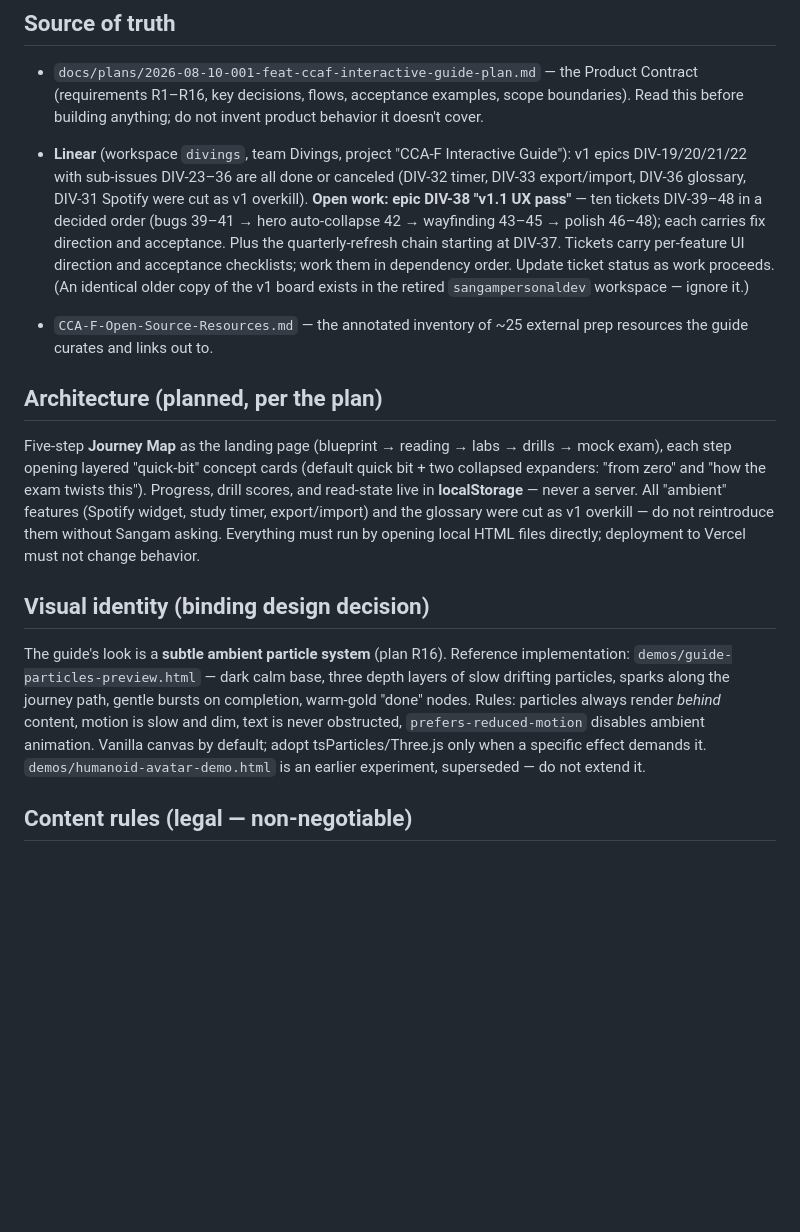
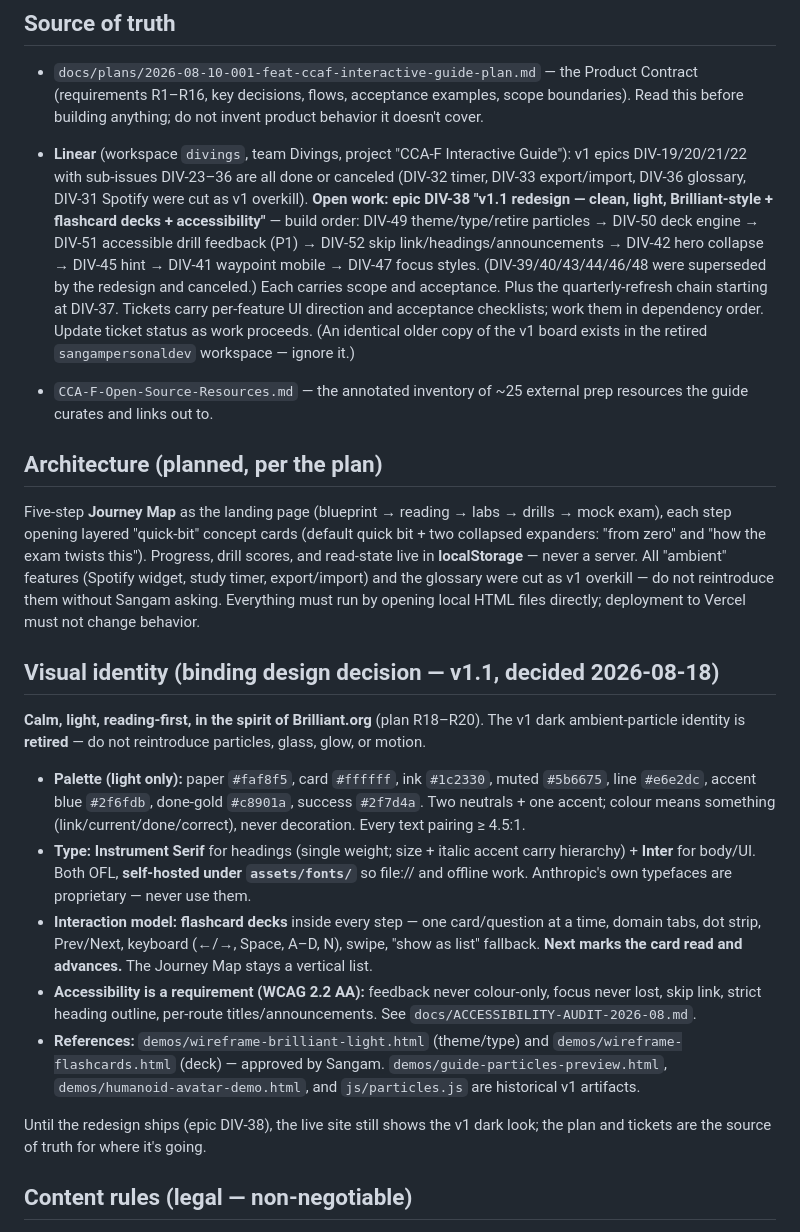
Before and after one commit to divingsbysangam/ccaf-interactive-guide, a Markdown page: CLAUDE.md, the part around the change. Rendered like a GitHub page; blank space fills up the shorter version.

Commit message:
docs: adopt the v1.1 redesign — light Brilliant-style theme, Instrument Serif + Inter, flashcard decks, WCAG AA (R18–R20; R16 superseded)
Records the decisions taken 2026-08-16/18 in the plan's Key Decisions and
Requirements, and flips CLAUDE.md's binding visual-identity section from
the retired particle system to the new direction. Linear epic DIV-38 has
been rewritten to match (DIV-49–52 new; 39/40/43/44/46/48 superseded).

Co-Authored-By: Claude Fable 5 <noreply@anthropic.com>

```diff
--- a/CLAUDE.md
+++ b/CLAUDE.md
@@ -18,7 +18,7 @@ A free, interactive study guide for Anthropic's **Claude Certified Architect –
 
 * `docs/plans/2026-08-10-001-feat-ccaf-interactive-guide-plan.md` — the Product Contract (requirements R1–R16, key decisions, flows, acceptance examples, scope boundaries). Read this before building anything; do not invent product behavior it doesn't cover.
 
-* **Linear** (workspace `divings`, team Divings, project "CCA-F Interactive Guide"): v1 epics DIV-19/20/21/22 with sub-issues DIV-23–36 are all done or canceled (DIV-32 timer, DIV-33 export/import, DIV-36 glossary, DIV-31 Spotify were cut as v1 overkill). **Open work: epic DIV-38 "v1.1 UX pass"** — ten tickets DIV-39–48 in a decided order (bugs 39–41 → hero auto-collapse 42 → wayfinding 43–45 → polish 46–48); each carries fix direction and acceptance. Plus the quarterly-refresh chain starting at DIV-37. Tickets carry per-feature UI direction and acceptance checklists; work them in dependency order. Update ticket status as work proceeds. (An identical older copy of the v1 board exists in the retired `sangampersonaldev` workspace — ignore it.)
+* **Linear** (workspace `divings`, team Divings, project "CCA-F Interactive Guide"): v1 epics DIV-19/20/21/22 with sub-issues DIV-23–36 are all done or canceled (DIV-32 timer, DIV-33 export/import, DIV-36 glossary, DIV-31 Spotify were cut as v1 overkill). **Open work: epic DIV-38 "v1.1 redesign — clean, light, Brilliant-style + flashcard decks + accessibility"** — build order: DIV-49 theme/type/retire particles → DIV-50 deck engine → DIV-51 accessible drill feedback (P1) → DIV-52 skip link/headings/announcements → DIV-42 hero collapse → DIV-45 hint → DIV-41 waypoint mobile → DIV-47 focus styles. (DIV-39/40/43/44/46/48 were superseded by the redesign and canceled.) Each carries scope and acceptance. Plus the quarterly-refresh chain starting at DIV-37. Tickets carry per-feature UI direction and acceptance checklists; work them in dependency order. Update ticket status as work proceeds. (An identical older copy of the v1 board exists in the retired `sangampersonaldev` workspace — ignore it.)
 
 * `CCA-F-Open-Source-Resources.md` — the annotated inventory of \~25 external prep resources the guide curates and links out to.
 
@@ -26,9 +26,17 @@ A free, interactive study guide for Anthropic's **Claude Certified Architect –
 
 Five-step **Journey Map** as the landing page (blueprint → reading → labs → drills → mock exam), each step opening layered "quick-bit" concept cards (default quick bit + two collapsed expanders: "from zero" and "how the exam twists this"). Progress, drill scores, and read-state live in **localStorage** — never a server. All "ambient" features (Spotify widget, study timer, export/import) and the glossary were cut as v1 overkill — do not reintroduce them without Sangam asking. Everything must run by opening local HTML files directly; deployment to Vercel must not change behavior.
 
-## Visual identity (binding design decision)
+## Visual identity (binding design decision — v1.1, decided 2026-08-18)
 
-The guide's look is a **subtle ambient particle system** (plan R16). Reference implementation: `demos/guide-particles-preview.html` — dark calm base, three depth layers of slow drifting particles, sparks along the journey path, gentle bursts on completion, warm-gold "done" nodes. Rules: particles always render *behind* content, motion is slow and dim, text is never obstructed, `prefers-reduced-motion` disables ambient animation. Vanilla canvas by default; adopt tsParticles/Three.js only when a specific effect demands it. `demos/humanoid-avatar-demo.html` is an earlier experiment, superseded — do not extend it.
+**Calm, light, reading-first, in the spirit of Brilliant.org** (plan R18–R20). The v1 dark ambient-particle identity is **retired** — do not reintroduce particles, glass, glow, or motion.
+
+- **Palette (light only):** paper `#faf8f5`, card `#ffffff`, ink `#1c2330`, muted `#5b6675`, line `#e6e2dc`, accent blue `#2f6fdb`, done-gold `#c8901a`, success `#2f7d4a`. Two neutrals + one accent; colour means something (link/current/done/correct), never decoration. Every text pairing ≥ 4.5:1.
+- **Type:** **Instrument Serif** for headings (single weight; size + italic accent carry hierarchy) + **Inter** for body/UI. Both OFL, **self-hosted under `assets/fonts/`** so file:// and offline work. Anthropic's own typefaces are proprietary — never use them.
+- **Interaction model:** **flashcard decks** inside every step — one card/question at a time, domain tabs, dot strip, Prev/Next, keyboard (←/→, Space, A–D, N), swipe, "show as list" fallback. **Next marks the card read and advances.** The Journey Map stays a vertical list.
+- **Accessibility is a requirement (WCAG 2.2 AA):** feedback never colour-only, focus never lost, skip link, strict heading outline, per-route titles/announcements. See `docs/ACCESSIBILITY-AUDIT-2026-08.md`.
+- **References:** `demos/wireframe-brilliant-light.html` (theme/type) and `demos/wireframe-flashcards.html` (deck) — approved by Sangam. `demos/guide-particles-preview.html`, `demos/humanoid-avatar-demo.html`, and `js/particles.js` are historical v1 artifacts.
+
+Until the redesign ships (epic DIV-38), the live site still shows the v1 dark look; the plan and tickets are the source of truth for where it's going.
 
 ## Content rules (legal — non-negotiable)
 
```
Also changed, not shown: docs/plans/2026-08-10-001-feat-ccaf-interactive-guide-plan.md (+13 -1 lines).
